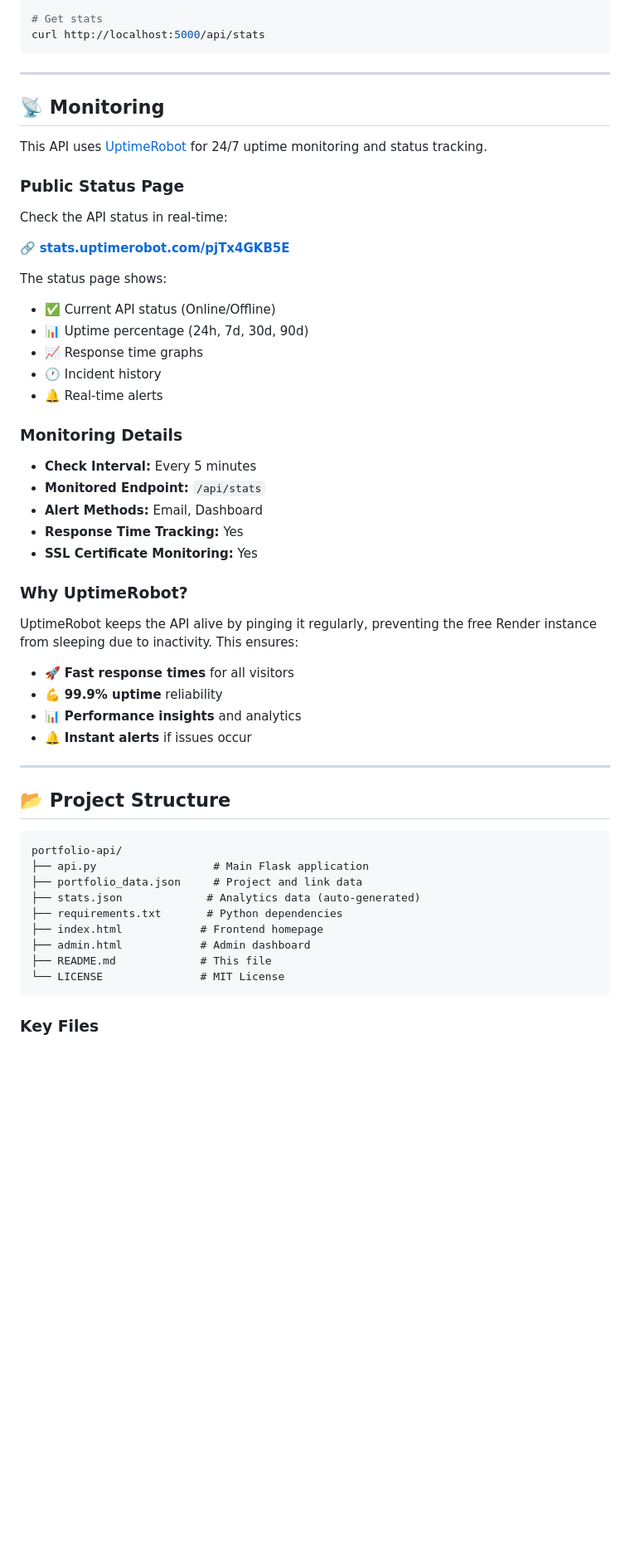
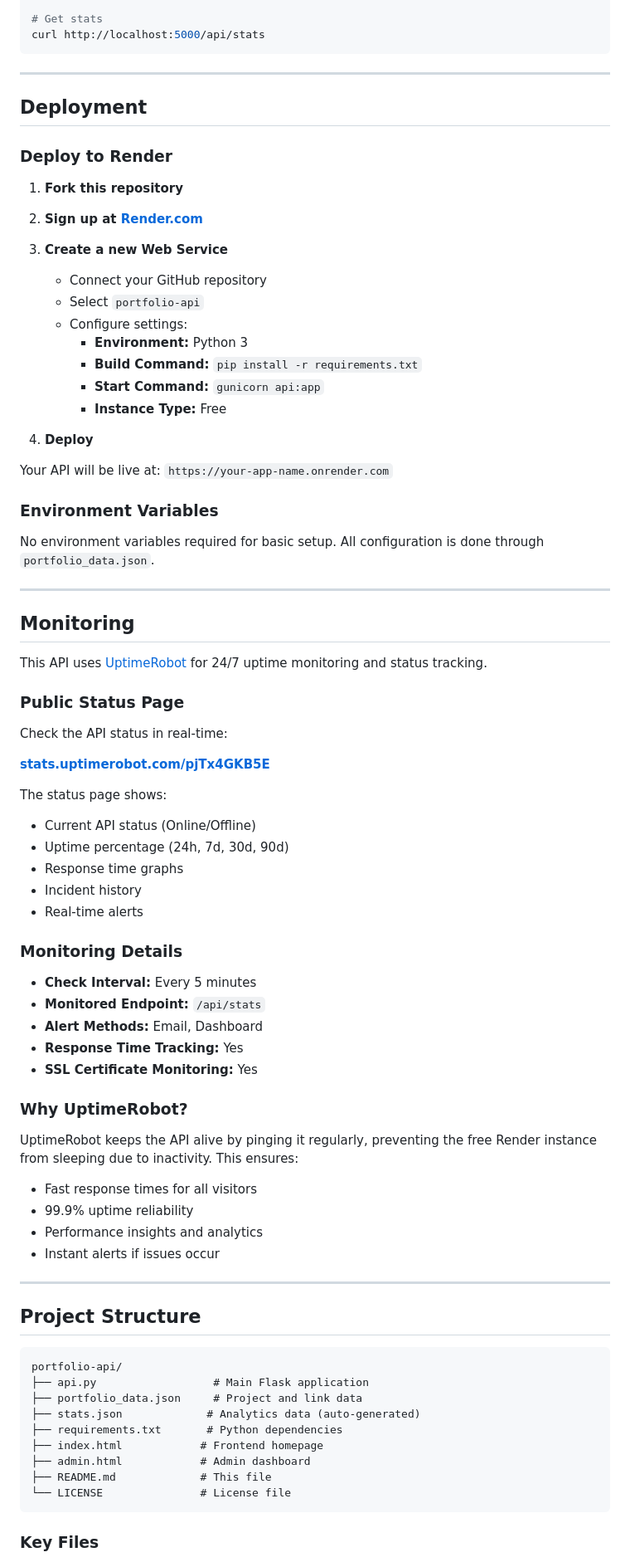
Before and after one commit to Muaves/portfolio-api, a Markdown page: README.md, the part around one of its changes. Shown at 83% size. Rendered like a GitHub page; blank space fills up the shorter version.

````diff
--- a/README.md
+++ b/README.md
@@ -327,10 +326,34 @@ curl http://localhost:5000/api/stats
 
 ---
 
+## Deployment
 
+### Deploy to Render
 
+1. **Fork this repository**
 
-## 📡 Monitoring
+2. **Sign up at [Render.com](https://render.com)**
+
+3. **Create a new Web Service**
+   - Connect your GitHub repository
+   - Select `portfolio-api`
+   - Configure settings:
+     - **Environment:** Python 3
+     - **Build Command:** `pip install -r requirements.txt`
+     - **Start Command:** `gunicorn api:app`
+     - **Instance Type:** Free
+
+4. **Deploy**
+
+Your API will be live at: `https://your-app-name.onrender.com`
+
+### Environment Variables
+
+No environment variables required for basic setup. All configuration is done through `portfolio_data.json`.
+
+---
+
+## Monitoring
 
 This API uses [UptimeRobot](https://uptimerobot.com) for 24/7 uptime monitoring and status tracking.
 
@@ -338,14 +361,14 @@ This API uses [UptimeRobot](https://uptimerobot.com) for 24/7 uptime monitoring
 
 Check the API status in real-time:
 
-🔗 **[stats.uptimerobot.com/pjTx4GKB5E](https://stats.uptimerobot.com/pjTx4GKB5E)**
+**[stats.uptimerobot.com/pjTx4GKB5E](https://stats.uptimerobot.com/pjTx4GKB5E)**
 
 The status page shows:
-- ✅ Current API status (Online/Offline)
-- 📊 Uptime percentage (24h, 7d, 30d, 90d)
-- 📈 Response time graphs
-- 🕐 Incident history
-- 🔔 Real-time alerts
+- Current API status (Online/Offline)
+- Uptime percentage (24h, 7d, 30d, 90d)
+- Response time graphs
+- Incident history
+- Real-time alerts
 
 ### Monitoring Details
 
@@ -359,14 +382,14 @@ The status page shows:
 
 UptimeRobot keeps the API alive by pinging it regularly, preventing the free Render instance from sleeping due to inactivity. This ensures:
 
-- 🚀 **Fast response times** for all visitors
-- 💪 **99.9% uptime** reliability
-- 📊 **Performance insights** and analytics
-- 🔔 **Instant alerts** if issues occur
+- Fast response times for all visitors
+- 99.9% uptime reliability
+- Performance insights and analytics
+- Instant alerts if issues occur
 
 ---
 
-## 📂 Project Structure
+## Project Structure
 
 ```
 portfolio-api/
@@ -377,7 +400,7 @@ portfolio-api/
 ├── index.html            # Frontend homepage
 ├── admin.html            # Admin dashboard
 ├── README.md             # This file
-└── LICENSE               # MIT License
+└── LICENSE               # License file
 ```
 
 ### Key Files
````
Also changed, not shown: other parts of README.md (+83 -95 lines).
